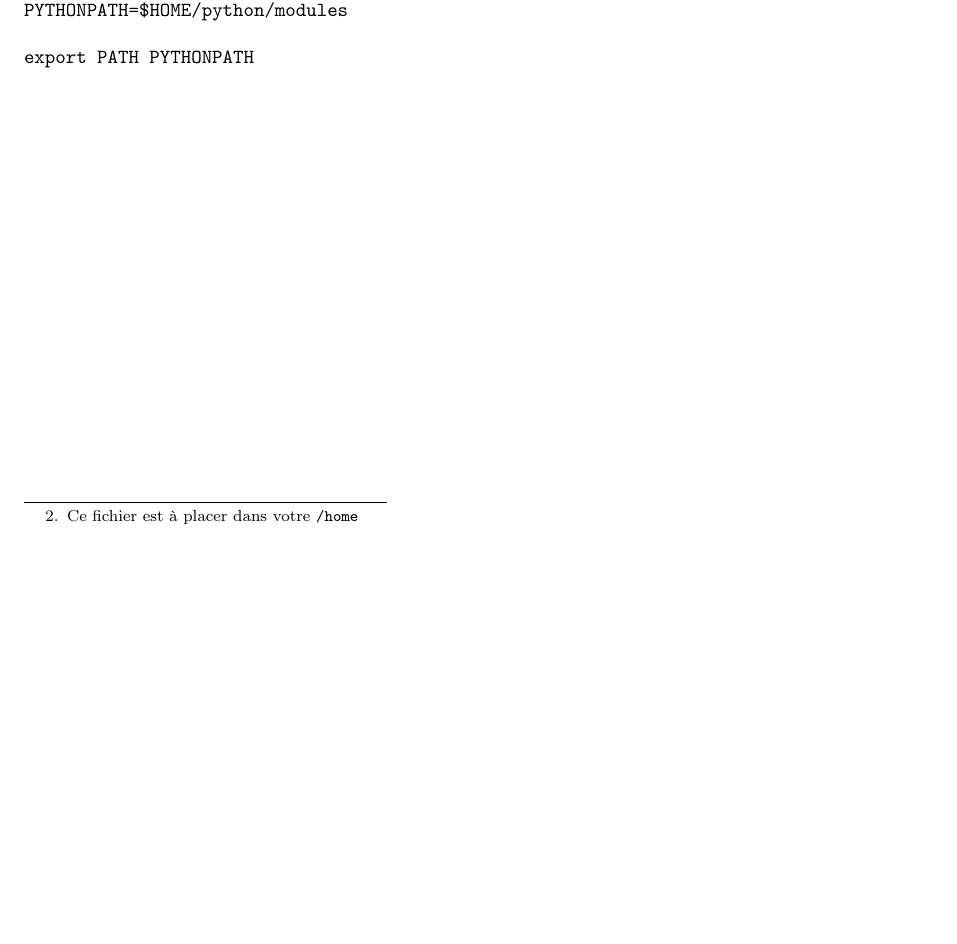
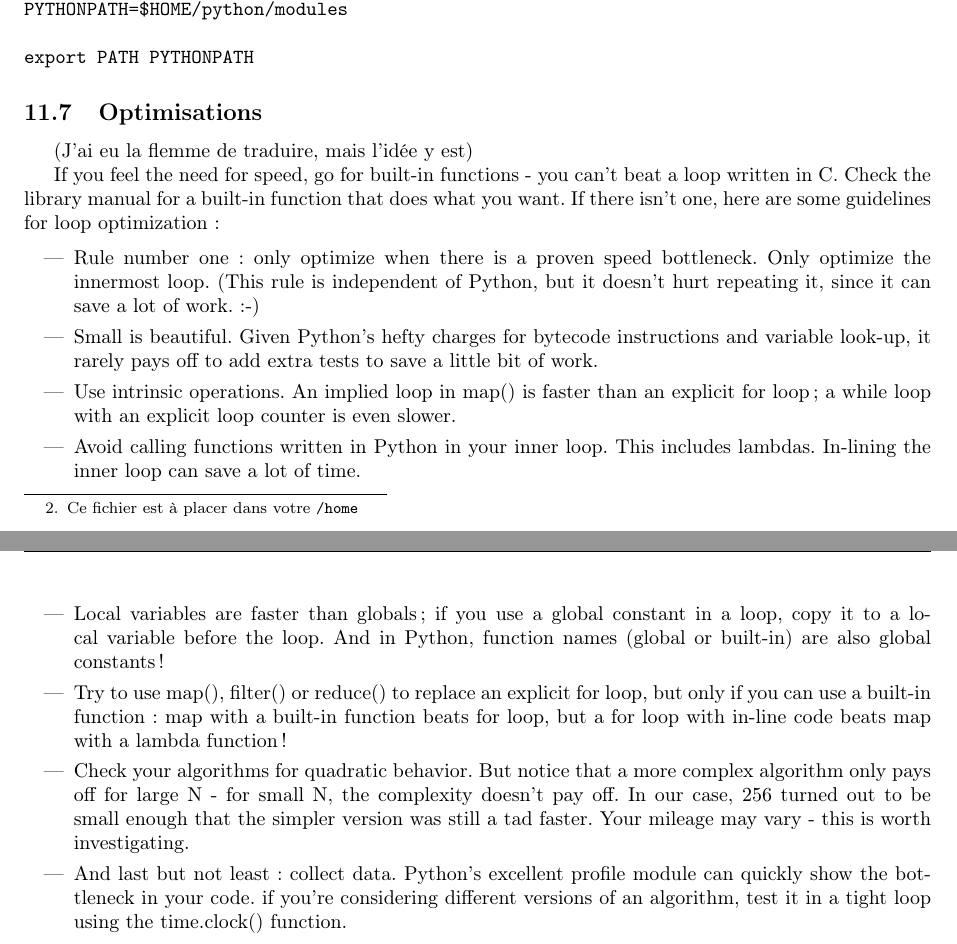
Before and after one commit to sanyaade-teachings/autiwa-tutorials, a LaTeX document (python/python.tex): part of page 16 of 17 before the commit and two parts of pages 16 and 17 of 18 after it, the two joined at a grey line, cut so that both start at the same text, the shorter picture padded with empty space. Compiled offline with pdfLaTeX; an older LaTeX class or package is replaced by its successor.

Commit message:
python: entre autres
git-svn-id: https://autiwa-tutorials.googlecode.com/svn/trunk@50 0dbe97c4-82fb-7826-aa11-3c1593e05550

```diff
--- a/python/python.tex
+++ b/python/python.tex
@@ -1007,6 +1007,22 @@ PYTHONPATH=$HOME/python/modules
 export PATH PYTHONPATH
 \end{verbatim}
 
+\subsection{Optimisations}
+(J'ai eu la flemme de traduire, mais l'idée y est)
+
+If you feel the need for speed, go for built-in functions - you can't beat a loop written in C. Check the library manual for a built-in function that does what you want. If there isn't one, here are some guidelines for loop optimization:
+
+\begin{itemize}
+\item Rule number one: only optimize when there is a proven speed bottleneck. Only optimize the innermost loop. (This rule is independent of Python, but it doesn't hurt repeating it, since it can save a lot of work. :-)
+\item Small is beautiful. Given Python's hefty charges for bytecode instructions and variable look-up, it rarely pays off to add extra tests to save a little bit of work.
+\item Use intrinsic operations. An implied loop in map() is faster than an explicit for loop; a while loop with an explicit loop counter is even slower.
+\item Avoid calling functions written in Python in your inner loop. This includes lambdas. In-lining the inner loop can save a lot of time.
+\item Local variables are faster than globals; if you use a global constant in a loop, copy it to a local variable before the loop. And in Python, function names (global or built-in) are also global constants!
+\item Try to use map(), filter() or reduce() to replace an explicit for loop, but only if you can use a built-in function: map with a built-in function beats for loop, but a for loop with in-line code beats map with a lambda function!
+\item Check your algorithms for quadratic behavior. But notice that a more complex algorithm only pays off for large N - for small N, the complexity doesn't pay off. In our case, 256 turned out to be small enough that the simpler version was still a tad faster. Your mileage may vary - this is worth investigating.
+\item And last but not least: collect data. Python's excellent profile module can quickly show the bottleneck in your code. if you're considering different versions of an algorithm, test it in a tight loop using the time.clock() function.
+\end{itemize}
+
 
 \printindex
 \end{document}
```
Also changed, not shown: subversion/aide-memoire-subversion.tex (+9 -1 lines).
